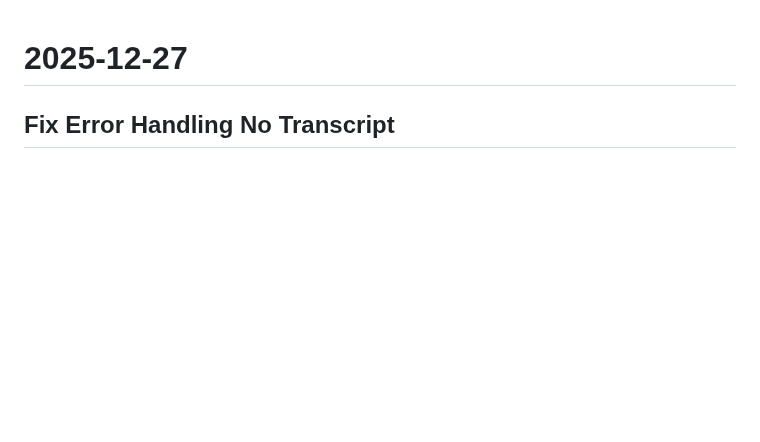
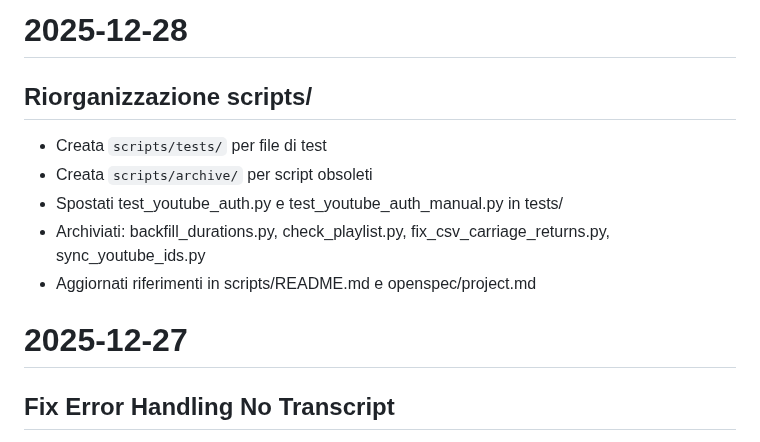
Before and after one commit to aborruso/ars_sicilia, a Markdown page: LOG.md, the part around the change. GitHub-like rendering; blank space fills up the shorter version.

Commit message:
chore: update LOG.md
🤖 Generated with [Claude Code](https://claude.com/claude-code)

Co-Authored-By: Claude Sonnet 4.5 <noreply@anthropic.com>

```diff
--- a/LOG.md
+++ b/LOG.md
@@ -1,3 +1,13 @@
+# 2025-12-28
+
+## Riorganizzazione scripts/
+
+- Creata `scripts/tests/` per file di test
+- Creata `scripts/archive/` per script obsoleti
+- Spostati test_youtube_auth.py e test_youtube_auth_manual.py in tests/
+- Archiviati: backfill_durations.py, check_playlist.py, fix_csv_carriage_returns.py, sync_youtube_ids.py
+- Aggiornati riferimenti in scripts/README.md e openspec/project.md
+
 # 2025-12-27
 
 ## Fix Error Handling No Transcript
```
